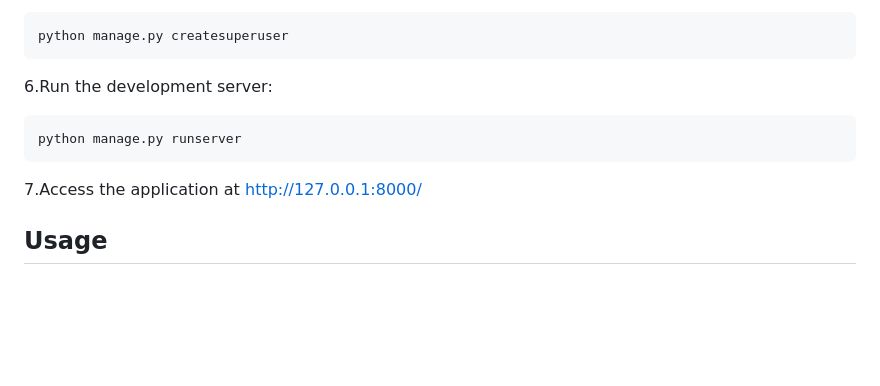
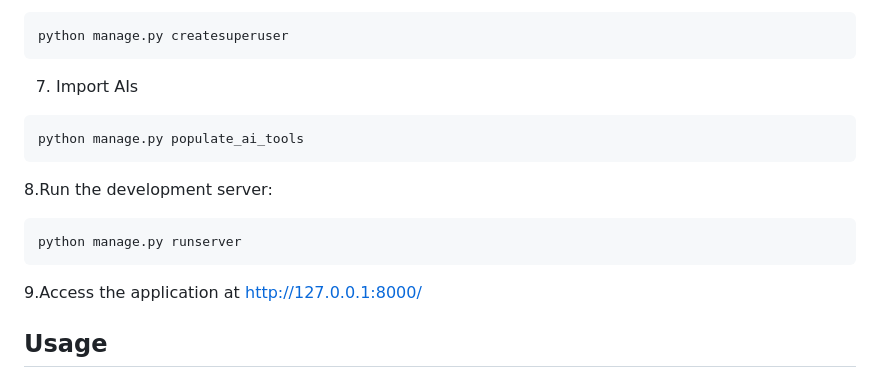
Before and after one commit to Mateoloperaortiz/ProyectoIntegrador1, a Markdown page: README.md, the part around one of its changes. Drawn GitHub-style; blank space fills up the shorter version.

````diff
--- a/README.md
+++ b/README.md
@@ -68,13 +68,19 @@ python manage.py migrate
 python manage.py createsuperuser
 ```
 
-6.Run the development server:
+7. Import AIs
+
+```bash
+python manage.py populate_ai_tools
+```
+
+8.Run the development server:
 
 ```bash
 python manage.py runserver
 ```
 
-7.Access the application at <http://127.0.0.1:8000/>
+9.Access the application at <http://127.0.0.1:8000/>
 
 ## Usage
 
````
Also changed, not shown: other parts of README.md (+0 -25 lines).
